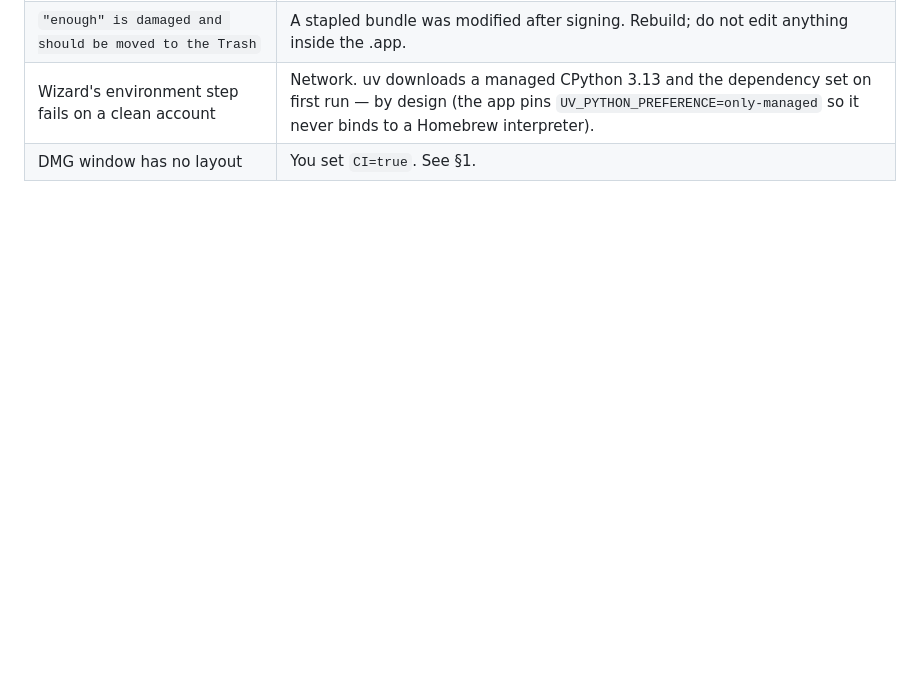
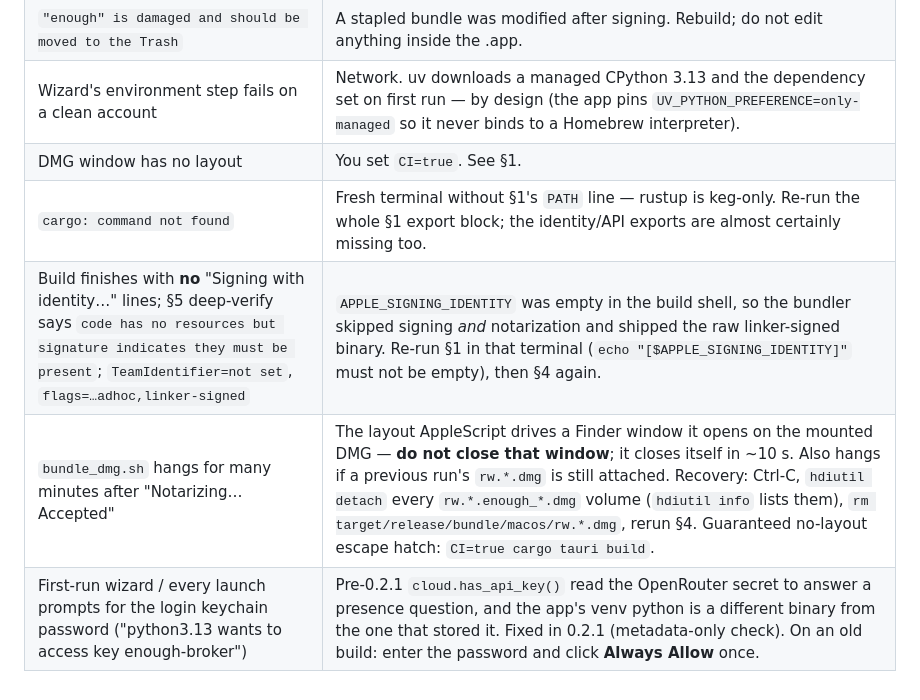
Before and after one commit to 0gsd/enough, a Markdown page: desktop/RELEASE.md, the part around the change. GitHub-like rendering; blank space fills up the shorter version.

Commit message:
RELEASE.md: troubleshooting rows from the 0.2.2 re-cut (missing PATH/exports → unsigned build, the DMG-layout Finder window, stale rw mounts, the pre-0.2.1 keychain prompt)
Co-Authored-By: Claude Fable 5 <noreply@anthropic.com>

```diff
--- a/desktop/RELEASE.md
+++ b/desktop/RELEASE.md
@@ -260,3 +260,7 @@ The DMG in `target/release/bundle/dmg/` is the artifact. v1 updates are
 | `"enough" is damaged and should be moved to the Trash` | A stapled bundle was modified after signing. Rebuild; do not edit anything inside the .app. |
 | Wizard's environment step fails on a clean account | Network. uv downloads a managed CPython 3.13 and the dependency set on first run — by design (the app pins `UV_PYTHON_PREFERENCE=only-managed` so it never binds to a Homebrew interpreter). |
 | DMG window has no layout | You set `CI=true`. See §1. |
+| `cargo: command not found` | Fresh terminal without §1's `PATH` line — rustup is keg-only. Re-run the whole §1 export block; the identity/API exports are almost certainly missing too. |
+| Build finishes with **no** "Signing with identity…" lines; §5 deep-verify says `code has no resources but signature indicates they must be present`; `TeamIdentifier=not set`, `flags=…adhoc,linker-signed` | `APPLE_SIGNING_IDENTITY` was empty in the build shell, so the bundler skipped signing *and* notarization and shipped the raw linker-signed binary. Re-run §1 in that terminal (`echo "[$APPLE_SIGNING_IDENTITY]"` must not be empty), then §4 again. |
+| `bundle_dmg.sh` hangs for many minutes after "Notarizing… Accepted" | The layout AppleScript drives a Finder window it opens on the mounted DMG — **do not close that window**; it closes itself in ~10 s. Also hangs if a previous run's `rw.*.dmg` is still attached. Recovery: Ctrl-C, `hdiutil detach` every `rw.*.enough_*.dmg` volume (`hdiutil info` lists them), `rm target/release/bundle/macos/rw.*.dmg`, rerun §4. Guaranteed no-layout escape hatch: `CI=true cargo tauri build`. |
+| First-run wizard / every launch prompts for the login keychain password ("python3.13 wants to access key enough-broker") | Pre-0.2.1 `cloud.has_api_key()` read the OpenRouter secret to answer a presence question, and the app's venv python is a different binary from the one that stored it. Fixed in 0.2.1 (metadata-only check). On an old build: enter the password and click **Always Allow** once. |
```
